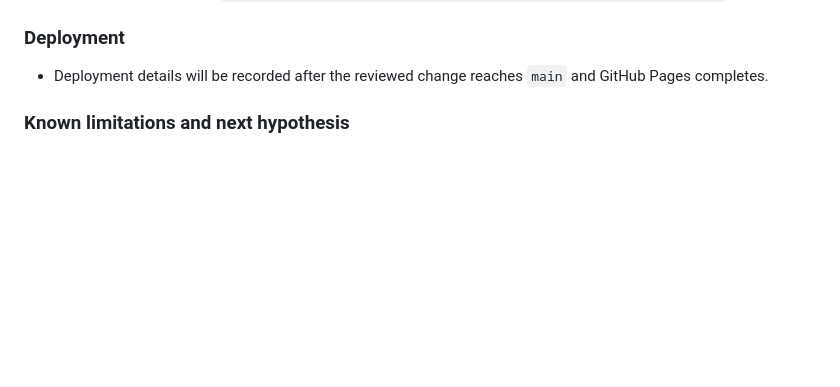
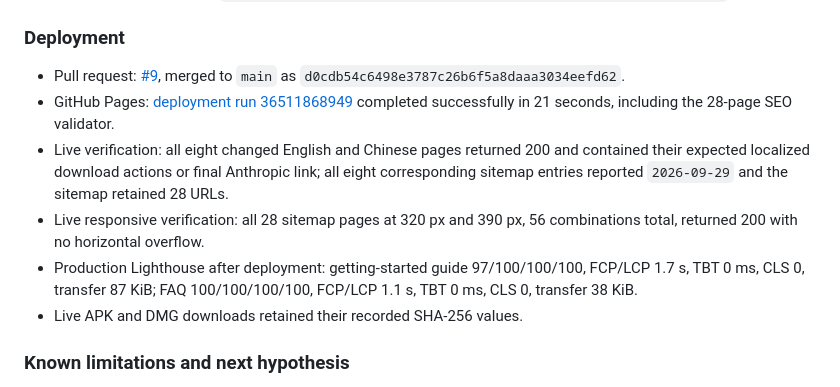
Before and after one commit to teramoby/tera-help, a Markdown page: SEO_MONITORING.md, the part around the change. GitHub-like rendering; blank space fills up the shorter version.

Commit message:
Record September 29 SEO deployment

```diff
--- a/SEO_MONITORING.md
+++ b/SEO_MONITORING.md
@@ -83,7 +83,12 @@ No Android, iOS, or Mac application source was changed. APK, DMG, privacy promis
 
 ### Deployment
 
-- Deployment details will be recorded after the reviewed change reaches `main` and GitHub Pages completes.
+- Pull request: [#9](https://github.com/teramoby/tera-help/pull/9), merged to `main` as `d0cdb54c6498e3787c26b6f5a8daaa3034eefd62`.
+- GitHub Pages: [deployment run 36511868949](https://github.com/teramoby/tera-help/actions/runs/36511868949) completed successfully in 21 seconds, including the 28-page SEO validator.
+- Live verification: all eight changed English and Chinese pages returned 200 and contained their expected localized download actions or final Anthropic link; all eight corresponding sitemap entries reported `2026-09-29` and the sitemap retained 28 URLs.
+- Live responsive verification: all 28 sitemap pages at 320 px and 390 px, 56 combinations total, returned 200 with no horizontal overflow.
+- Production Lighthouse after deployment: getting-started guide 97/100/100/100, FCP/LCP 1.7 s, TBT 0 ms, CLS 0, transfer 87 KiB; FAQ 100/100/100/100, FCP/LCP 1.1 s, TBT 0 ms, CLS 0, transfer 38 KiB.
+- Live APK and DMG downloads retained their recorded SHA-256 values.
 
 ### Known limitations and next hypothesis
 
```
